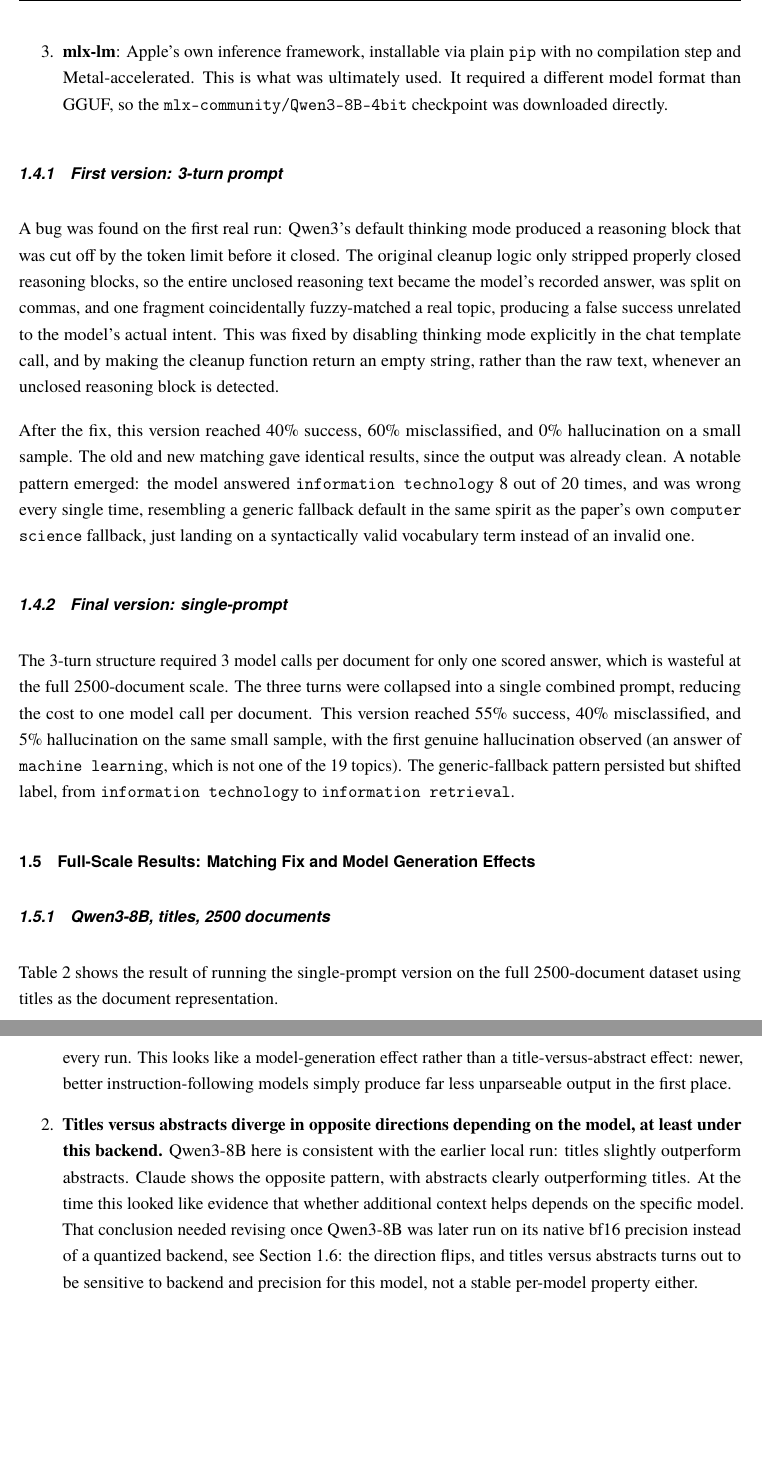
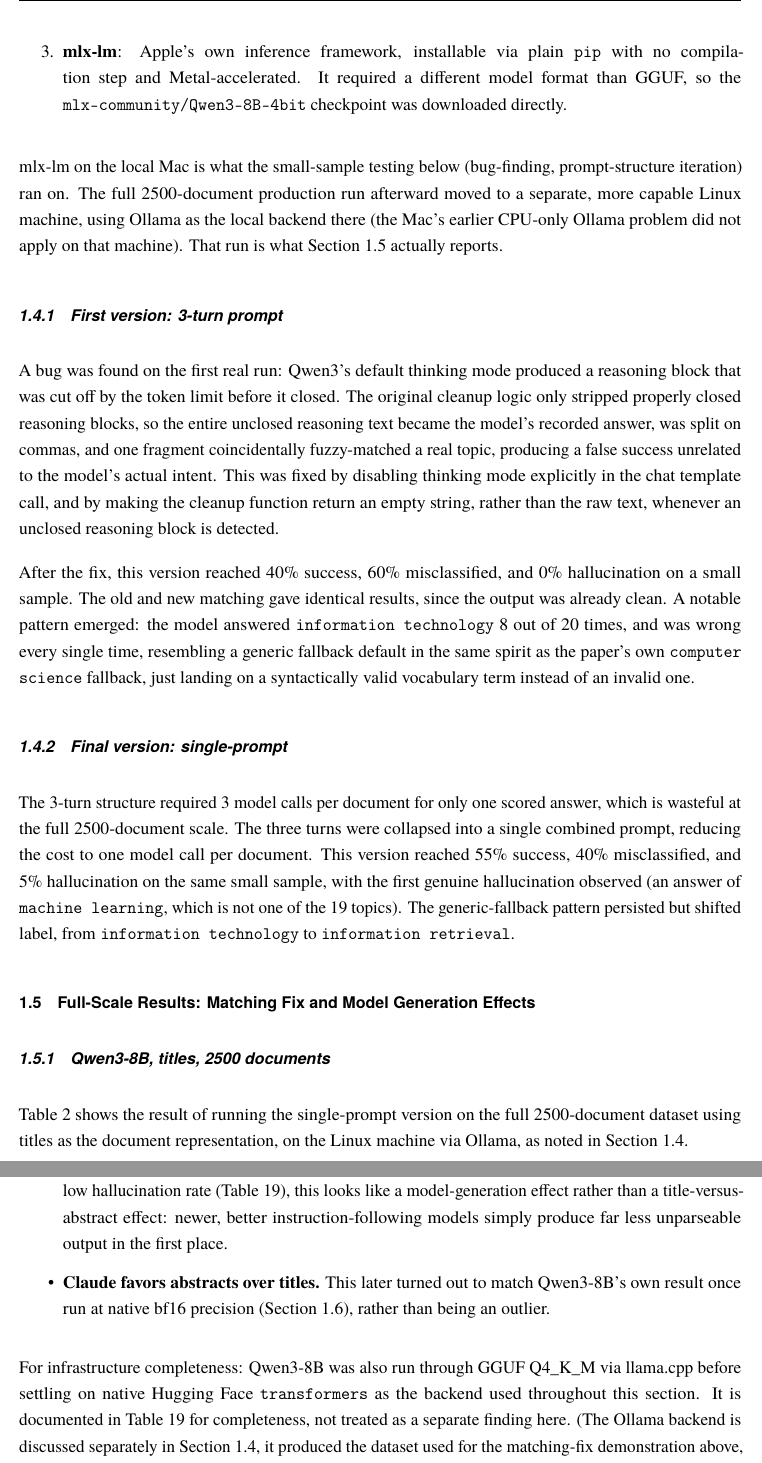
Before and after one commit to HDGeeks/Master_Thesis, a LaTeX document (latex/experiment_1/main.tex, which reads latex/experiment_1/ex_1.tex): two parts of pages 4 and 6 of 14, joined at a grey line, cut so that both start at the same text, the shorter picture padded with empty space. Compiled offline with pdfLaTeX.

Commit message:
Update experiment documentation and results; refine local inference setup for Qwen3-8B

```diff
--- a/latex/experiment_1/ex_1.tex
+++ b/latex/experiment_1/ex_1.tex
@@ -79,8 +80,10 @@ A second, fully local newer model was wanted for the same quality check, at no A
 \begin{enumerate}
     \item \textbf{llama-cpp-python}: the first choice, since it reuses the GGUF format and has grammar-constrained decoding support for future work. It failed to build because the local machine's Xcode Command Line Tools were missing C++ standard headers entirely, a broken system toolchain not fixable without a full Command Line Tools reinstall.
     \item \textbf{Ollama}: a prebuilt binary requiring no compilation. This worked, but inspection showed it running entirely on CPU despite the machine having a capable GPU, since the Homebrew-distributed Ollama build does not have Metal support compiled in.
-    \item \textbf{mlx-lm}: Apple's own inference framework, installable via plain \texttt{pip} with no compilation step and Metal-accelerated. This is what was ultimately used. It required a different model format than GGUF, so the \texttt{mlx-community/Qwen3-8B-4bit} checkpoint was downloaded directly.
+    \item \textbf{mlx-lm}: Apple's own inference framework, installable via plain \texttt{pip} with no compilation step and Metal-accelerated. It required a different model format than GGUF, so the \texttt{mlx-community/Qwen3-8B-4bit} checkpoint was downloaded directly.
 \end{enumerate}
+
+mlx-lm on the local Mac is what the small-sample testing below (bug-finding, prompt-structure iteration) ran on. The full 2500-document production run afterward moved to a separate, more capable Linux machine, using Ollama as the local backend there (the Mac's earlier CPU-only Ollama problem did not apply on that machine). That run is what Section~\ref{sec:full-scale-results} actually reports.
 
 \subsubsection{First version: 3-turn prompt}
 
@@ -93,10 +96,11 @@ After the fix, this version reached 40\% success, 60\% misclassified, and 0\% ha
 The 3-turn structure required 3 model calls per document for only one scored answer, which is wasteful at the full 2500-document scale. The three turns were collapsed into a single combined prompt, reducing the cost to one model call per document. This version reached 55\% success, 40\% misclassified, and 5\% hallucination on the same small sample, with the first genuine hallucination observed (an answer of \texttt{machine learning}, which is not one of the 19 topics). The generic-fallback pattern persisted but shifted label, from \texttt{information technology} to \texttt{information retrieval}.
 
 \subsection{Full-Scale Results: Matching Fix and Model Generation Effects}
+\label{sec:full-scale-results}
 
 \subsubsection{Qwen3-8B, titles, 2500 documents}
 
-Table~\ref{tab:qwen-titles-2500} shows the result of running the single-prompt version on the full 2500-document dataset using titles as the document representation.
+Table~\ref{tab:qwen-titles-2500} shows the result of running the single-prompt version on the full 2500-document dataset using titles as the document representation, on the Linux machine via Ollama, as noted in Section~\ref{sec:local-inference-setup}.
 
 \begin{table}[h]
 \centering
@@ -158,3 +160,7 @@ Claude, abstracts & 74.0\% & 23.3\% & 2.7\% \\
 \end{tabular}
 \end{table}
 
+\begin{itemize}
+    \item \textbf{Hallucination collapses for Claude, regardless of document representation.} The paper reported 25\% (titles) and 33\% (abstracts). Claude stays under 3\% on both. Combined with Qwen3-8B's own low hallucination rate (Table~\ref{tab:qwen8b-allruns}), this looks like a model-generation effect rather than a title-versus-abstract effect: newer, better instruction-following models simply produce far less unparseable output in the first place.
+    \item \textbf{Claude favors abstracts over titles.} This later turned out to match Qwen3-8B's own result once run at native bf16 precision (Section~\ref{sec:model-size-setup}), rather than being an outlier.
+\end{itemize}
@@ -162,8 +167,5 @@ Two findings stand out from this comparison:
 
-\begin{enumerate}
-    \item \textbf{Hallucination collapses for both newer models, regardless of document representation.} The paper reported 25\% (titles) and 33\% (abstracts). Both Qwen3-8B and Claude stay under 4\% in every run. This looks like a model-generation effect rather than a title-versus-abstract effect: newer, better instruction-following models simply produce far less unparseable output in the first place.
-    \item \textbf{Titles versus abstracts diverge in opposite directions depending on the model, at least under this backend.} Qwen3-8B here is consistent with the earlier local run: titles slightly outperform abstracts. Claude shows the opposite pattern, with abstracts clearly outperforming titles. At the time this looked like evidence that whether additional context helps depends on the specific model. That conclusion needed revising once Qwen3-8B was later run on its native bf16 precision instead of a quantized backend, see Section~\ref{sec:model-size-setup}: the direction flips, and titles versus abstracts turns out to be sensitive to backend and precision for this model, not a stable per-model property either.
-\end{enumerate}
+For infrastructure completeness: Qwen3-8B was also run through GGUF Q4\_K\_M via llama.cpp before settling on native Hugging Face \texttt{transformers} as the backend used throughout this section. It is documented in Table~\ref{tab:qwen8b-allruns} for completeness, not treated as a separate finding here. (The Ollama backend is discussed separately in Section~\ref{sec:local-inference-setup}, it produced the dataset used for the matching-fix demonstration above, not a minor side attempt.)
 
 \subsubsection{Overall results comparison}
 
```
Also changed, not shown: latex/experiment_1/main.pdf, latex/summary/summary.pdf, latex/experiment_1/ex_1.tex (21 more changed lines).
